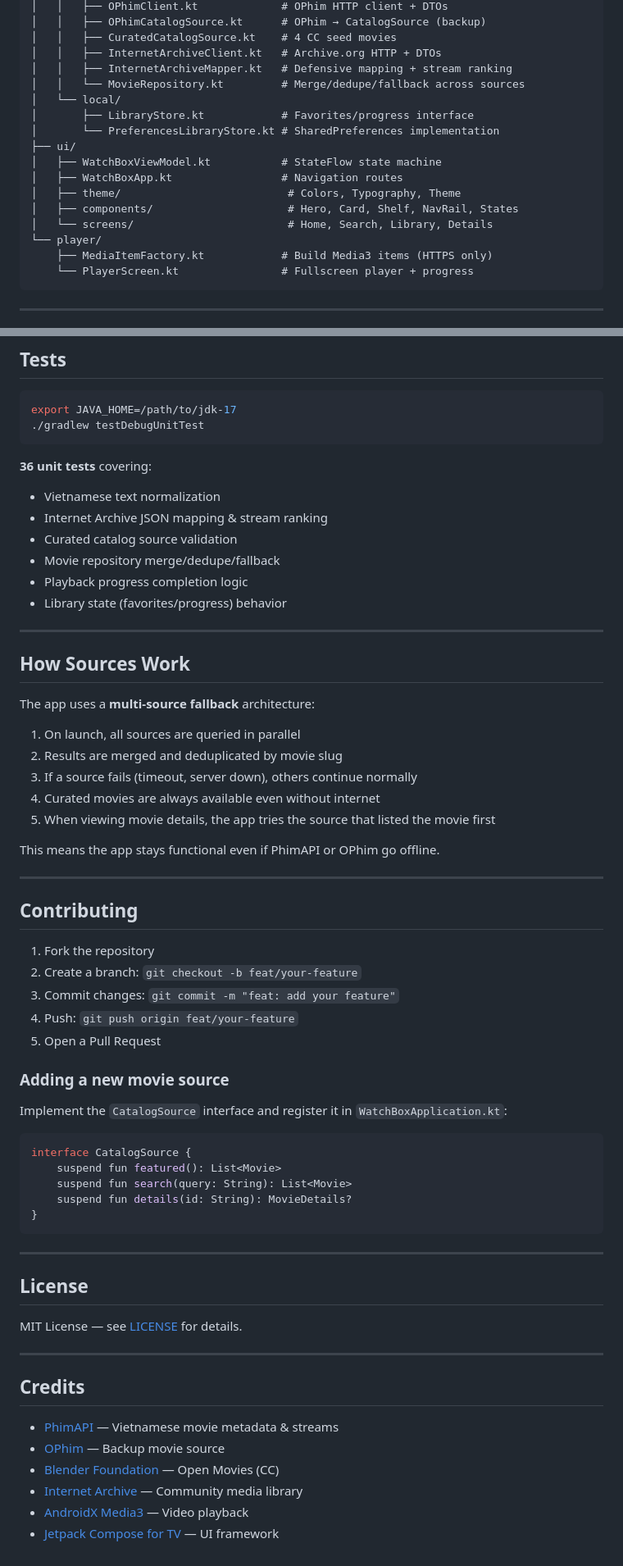
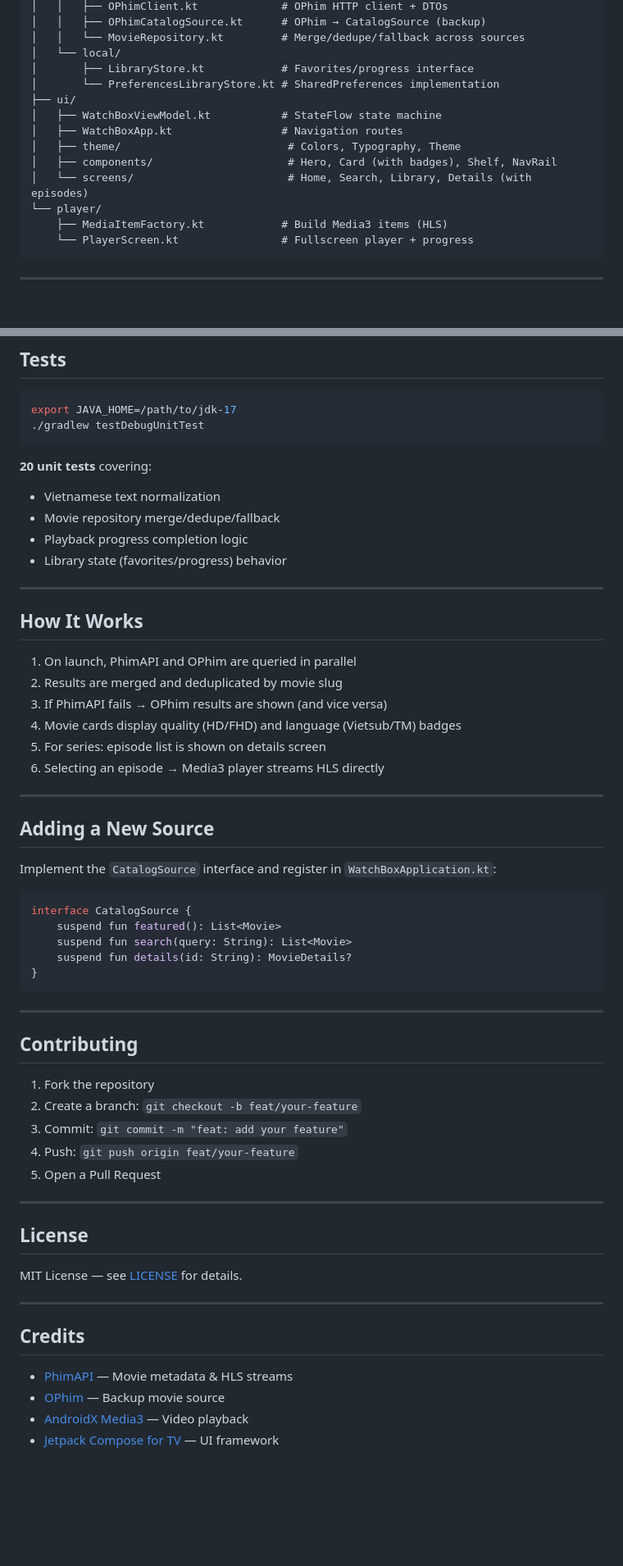
Before and after one commit to TuyenNedd/watch-box, a Markdown page: README.md, 2 parts joined by grey strips. Shown at 82% size. GitHub-like rendering; blank space fills up the shorter version.

````diff
--- a/README.md
+++ b/README.md
@@ -80,8 +76,5 @@ app/src/main/java/dev/watchbox/tv/
 │   │   ├── OPhimClient.kt             # OPhim HTTP client + DTOs
 │   │   ├── OPhimCatalogSource.kt      # OPhim → CatalogSource (backup)
-│   │   ├── CuratedCatalogSource.kt    # 4 CC seed movies
-│   │   ├── InternetArchiveClient.kt   # Archive.org HTTP + DTOs
-│   │   ├── InternetArchiveMapper.kt   # Defensive mapping + stream ranking
 │   │   └── MovieRepository.kt         # Merge/dedupe/fallback across sources
 │   └── local/
 │       ├── LibraryStore.kt            # Favorites/progress interface
@@ -90,10 +83,10 @@ app/src/main/java/dev/watchbox/tv/
 │   ├── WatchBoxViewModel.kt           # StateFlow state machine
 │   ├── WatchBoxApp.kt                 # Navigation routes
 │   ├── theme/                          # Colors, Typography, Theme
-│   ├── components/                     # Hero, Card, Shelf, NavRail, States
-│   └── screens/                        # Home, Search, Library, Details
+│   ├── components/                     # Hero, Card (with badges), Shelf, NavRail
+│   └── screens/                        # Home, Search, Library, Details (with episodes)
 └── player/
-    ├── MediaItemFactory.kt            # Build Media3 items (HTTPS only)
+    ├── MediaItemFactory.kt            # Build Media3 items (HLS)
     └── PlayerScreen.kt                # Fullscreen player + progress
 ```
 
@@ -123,41 +116,28 @@ export JAVA_HOME=/path/to/jdk-17
 ./gradlew testDebugUnitTest
 ```
 
-**36 unit tests** covering:
+**20 unit tests** covering:
 - Vietnamese text normalization
-- Internet Archive JSON mapping & stream ranking
-- Curated catalog source validation
 - Movie repository merge/dedupe/fallback
 - Playback progress completion logic
 - Library state (favorites/progress) behavior
 
 ---
 
-## How Sources Work
+## How It Works
 
-The app uses a **multi-source fallback** architecture:
-
-1. On launch, all sources are queried in parallel
+1. On launch, PhimAPI and OPhim are queried in parallel
 2. Results are merged and deduplicated by movie slug
-3. If a source fails (timeout, server down), others continue normally
-4. Curated movies are always available even without internet
-5. When viewing movie details, the app tries the source that listed the movie first
-
-This means the app stays functional even if PhimAPI or OPhim go offline.
+3. If PhimAPI fails → OPhim results are shown (and vice versa)
+4. Movie cards display quality (HD/FHD) and language (Vietsub/TM) badges
+5. For series: episode list is shown on details screen
+6. Selecting an episode → Media3 player streams HLS directly
 
 ---
 
-## Contributing
+## Adding a New Source
 
-1. Fork the repository
-2. Create a branch: `git checkout -b feat/your-feature`
-3. Commit changes: `git commit -m "feat: add your feature"`
-4. Push: `git push origin feat/your-feature`
-5. Open a Pull Request
-
-### Adding a new movie source
-
-Implement the `CatalogSource` interface and register it in `WatchBoxApplication.kt`:
+Implement the `CatalogSource` interface and register in `WatchBoxApplication.kt`:
 
 ```kotlin
 interface CatalogSource {
@@ -169,6 +149,16 @@ interface CatalogSource {
 
 ---
 
+## Contributing
+
+1. Fork the repository
+2. Create a branch: `git checkout -b feat/your-feature`
+3. Commit: `git commit -m "feat: add your feature"`
+4. Push: `git push origin feat/your-feature`
+5. Open a Pull Request
+
+---
+
 ## License
 
 MIT License — see [LICENSE](LICENSE) for details.
@@ -177,9 +167,7 @@ MIT License — see [LICENSE](LICENSE) for details.
 
 ## Credits
 
-- [PhimAPI](https://phimapi.com) — Vietnamese movie metadata & streams
+- [PhimAPI](https://phimapi.com) — Movie metadata & HLS streams
 - [OPhim](https://ophim1.com) — Backup movie source
-- [Blender Foundation](https://www.blender.org/) — Open Movies (CC)
-- [Internet Archive](https://archive.org/) — Community media library
 - [AndroidX Media3](https://developer.android.com/media/media3) — Video playback
 - [Jetpack Compose for TV](https://developer.android.com/training/tv/playback/compose) — UI framework
````
Also changed, not shown: other parts of README.md (+20 -24 lines).
